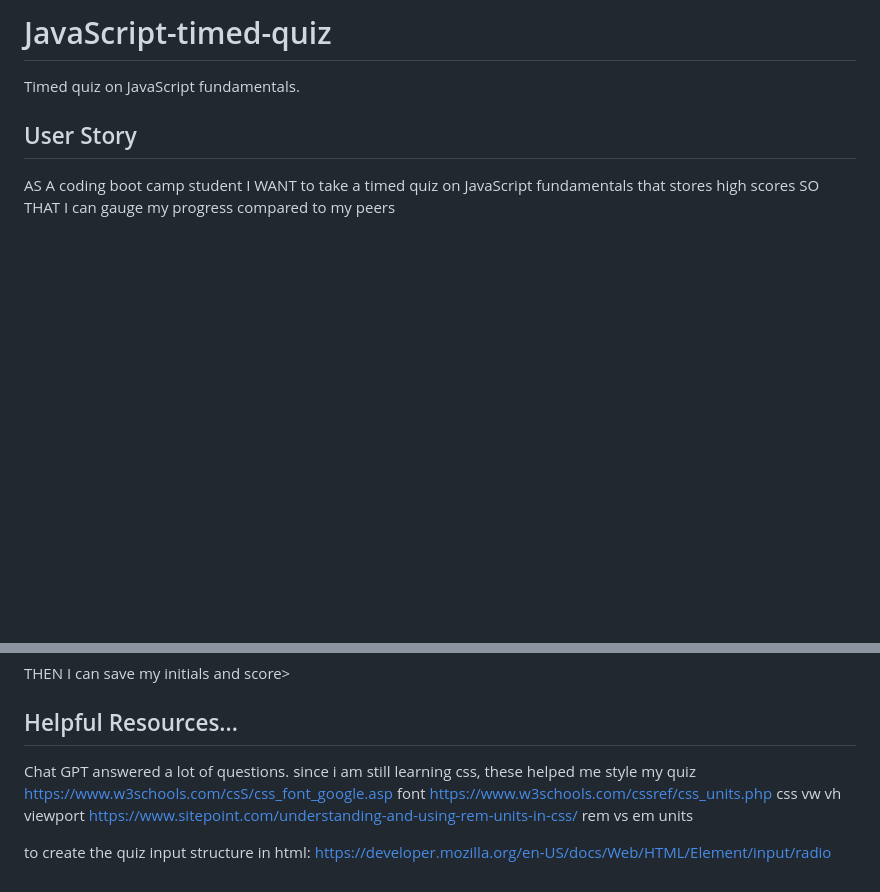
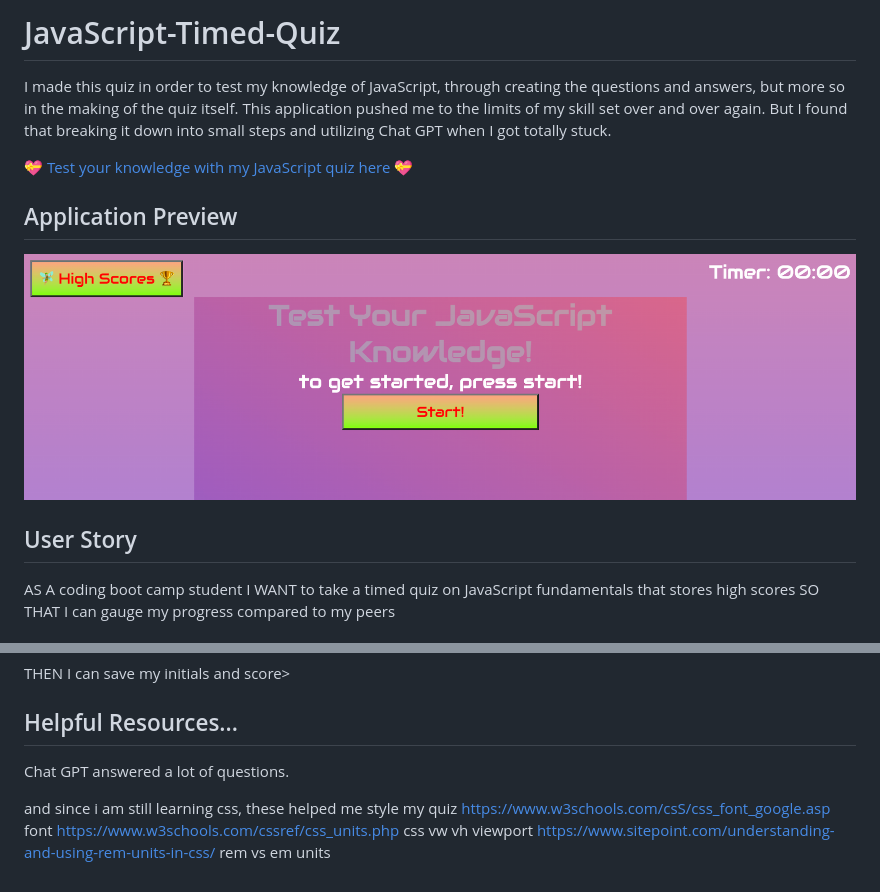
Before and after one commit to k8sterchi/JavaScript-timed-quiz, a Markdown page: README.md, 2 parts joined by grey strips. GitHub-like rendering; pictures changed too: Assets/images/Start_quiz.png (added); blank space fills up the shorter version.

Commit message:
added screenshot and link to READme

```diff
--- a/README.md
+++ b/README.md
@@ -1,5 +1,11 @@
-# JavaScript-timed-quiz
-Timed quiz on JavaScript fundamentals.
+# JavaScript-Timed-Quiz
+I made this quiz in order to test my knowledge of JavaScript, through creating the questions and answers, but more so in the making of the quiz itself. This application pushed me to the limits of my skill set over and over again. But I found that breaking it down into small steps and utilizing Chat GPT when I got totally stuck.
+
+💝 [Test your knowledge with my JavaScript quiz here](https://k8sterchi.github.io/JavaScript-timed-quiz/) 💝
+
+## Application Preview
+
+![Screenshot of a password generator web application](./Assets/images/Start_quiz.png)
 
 ## User Story
 >
@@ -33,10 +39,8 @@ THEN I can save my initials and score>
 
 ## Helpful Resources...
 Chat GPT answered a lot of questions.
-since i am still learning css, these helped me style my quiz
+
+and since i am still learning css, these helped me style my quiz
 https://www.w3schools.com/csS/css_font_google.asp font
 https://www.w3schools.com/cssref/css_units.php css vw vh viewport
 https://www.sitepoint.com/understanding-and-using-rem-units-in-css/ rem vs em units
-
-to create the quiz input structure in html:
-https://developer.mozilla.org/en-US/docs/Web/HTML/Element/input/radio
```
